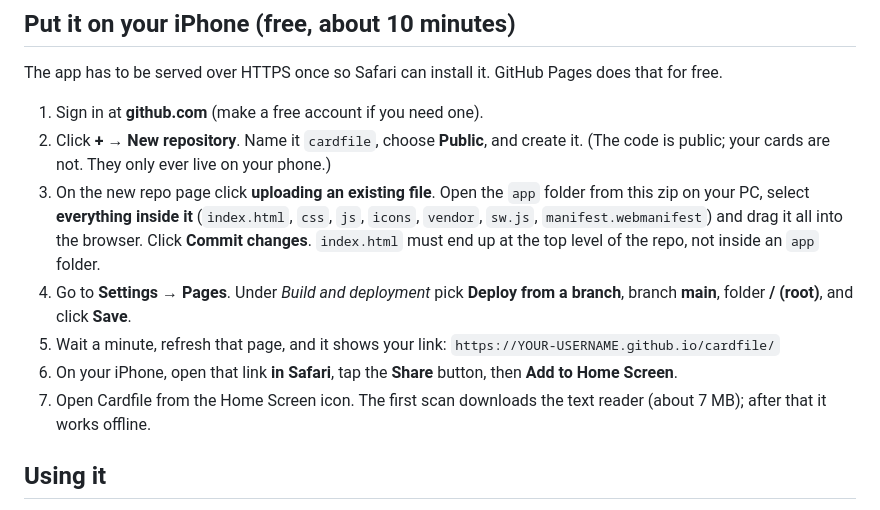
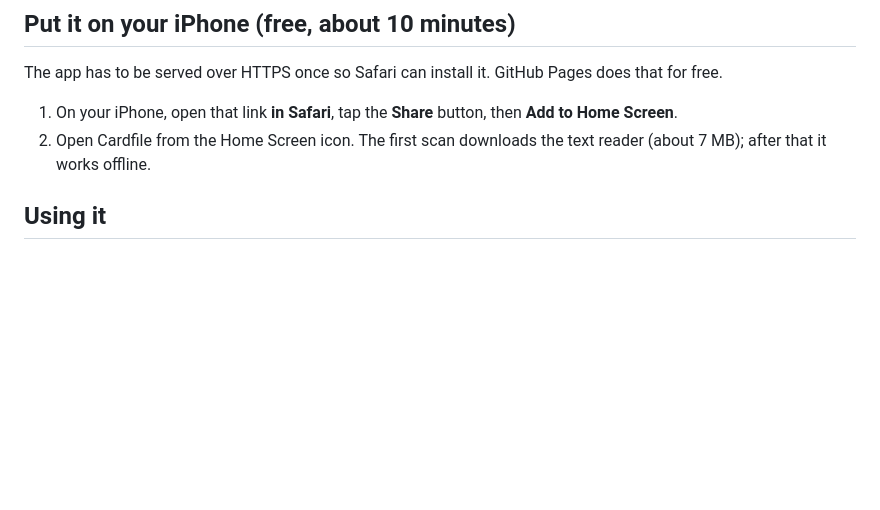
Before and after one commit to burrellkeb/Cardfile, a Markdown page: README.md, the part around the change. GitHub-like rendering; blank space fills up the shorter version.

```diff
--- a/README.md
+++ b/README.md
@@ -20,21 +20,9 @@ Needs iOS 16.4 or later.
 The app has to be served over HTTPS once so Safari can install it. GitHub Pages
 does that for free.
 
-1. Sign in at **github.com** (make a free account if you need one).
-2. Click **+ → New repository**. Name it `cardfile`, choose **Public**, and create it.
-   (The code is public; your cards are not. They only ever live on your phone.)
-3. On the new repo page click **uploading an existing file**. Open the `app` folder
-   from this zip on your PC, select **everything inside it** (`index.html`, `css`,
-   `js`, `icons`, `vendor`, `sw.js`, `manifest.webmanifest`) and drag it all into
-   the browser. Click **Commit changes**.
-   `index.html` must end up at the top level of the repo, not inside an `app` folder.
-4. Go to **Settings → Pages**. Under *Build and deployment* pick **Deploy from a
-   branch**, branch **main**, folder **/ (root)**, and click **Save**.
-5. Wait a minute, refresh that page, and it shows your link:
-   `https://YOUR-USERNAME.github.io/cardfile/`
-6. On your iPhone, open that link **in Safari**, tap the **Share** button, then
+1. On your iPhone, open that link **in Safari**, tap the **Share** button, then
    **Add to Home Screen**.
-7. Open Cardfile from the Home Screen icon. The first scan downloads the text
+2. Open Cardfile from the Home Screen icon. The first scan downloads the text
    reader (about 7 MB); after that it works offline.
 
 ## Using it
```
